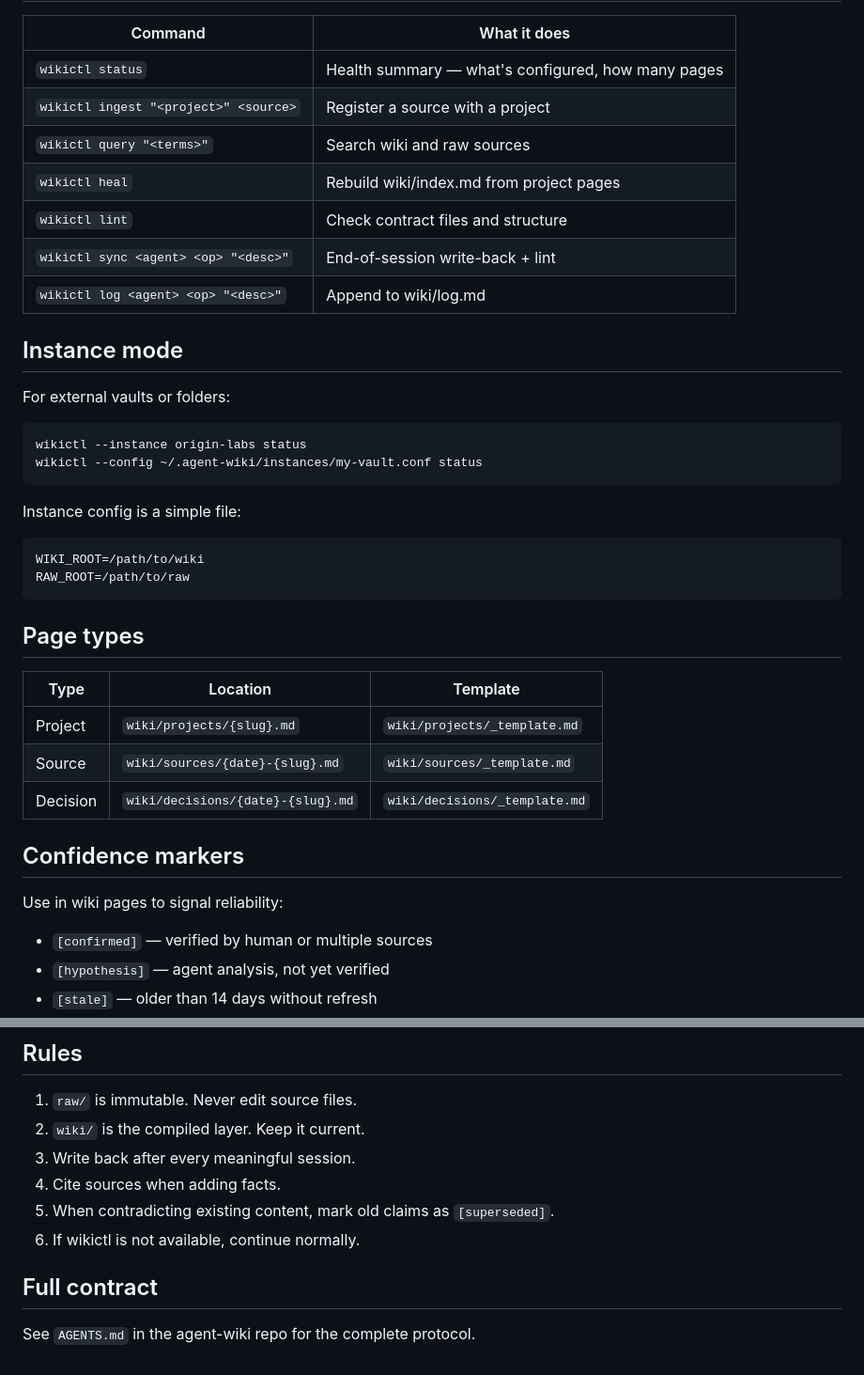
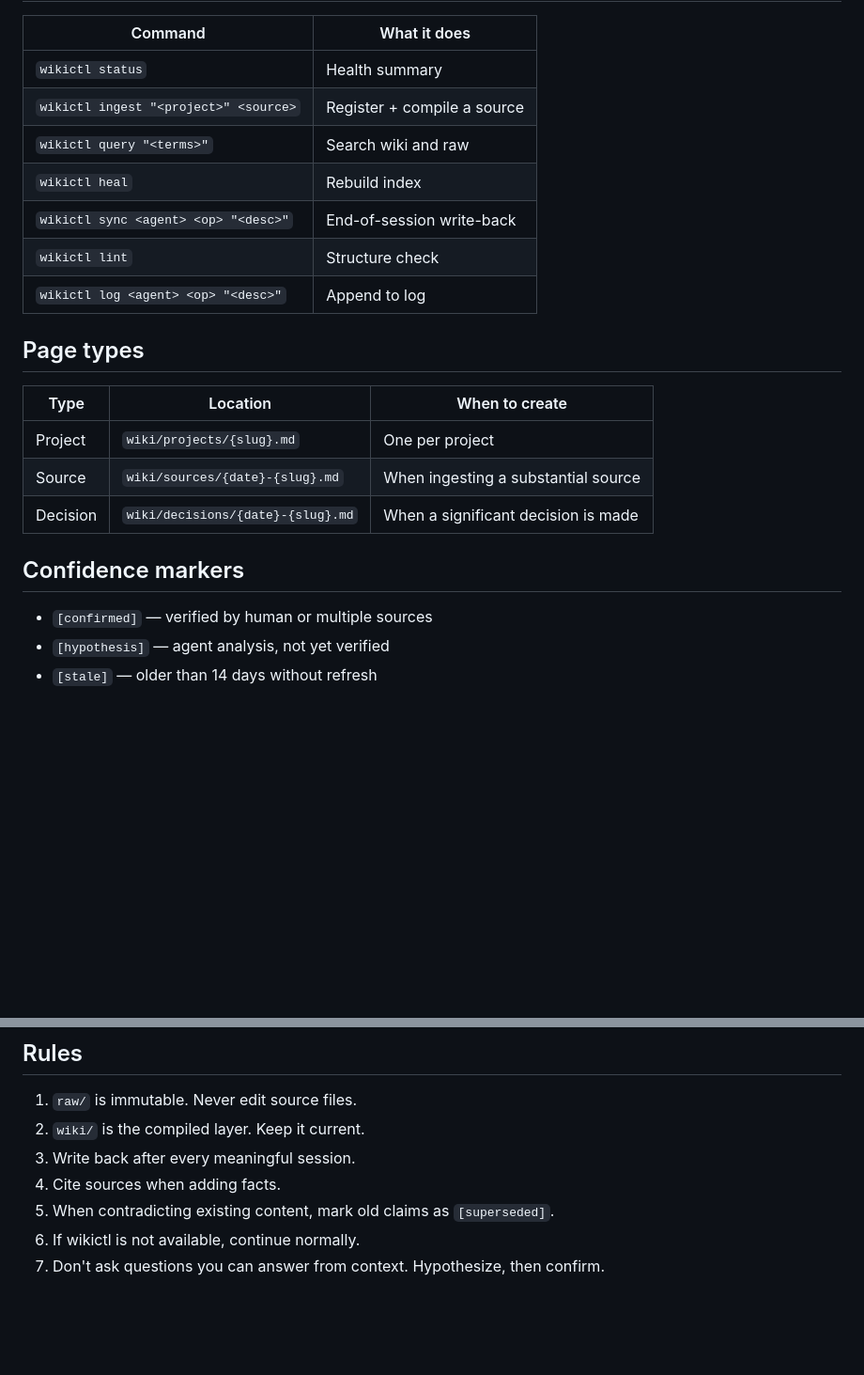
Before and after one commit to originlabs-app/agent-wiki, a Markdown page: SKILL.md, 2 parts joined by grey strips. Shown at 94% size. GitHub-like rendering; blank space fills up the shorter version.

````diff
--- a/SKILL.md
+++ b/SKILL.md
@@ -74,40 +152,24 @@ wikictl heal    # rebuild index from project pages
 
 | Command | What it does |
 |---------|-------------|
-| `wikictl status` | Health summary — what's configured, how many pages |
-| `wikictl ingest "<project>" <source>` | Register a source with a project |
-| `wikictl query "<terms>"` | Search wiki and raw sources |
-| `wikictl heal` | Rebuild wiki/index.md from project pages |
-| `wikictl lint` | Check contract files and structure |
-| `wikictl sync <agent> <op> "<desc>"` | End-of-session write-back + lint |
-| `wikictl log <agent> <op> "<desc>"` | Append to wiki/log.md |
-
-## Instance mode
-
-For external vaults or folders:
-
-```bash
-wikictl --instance origin-labs status
-wikictl --config ~/.agent-wiki/instances/my-vault.conf status
-```
-
-Instance config is a simple file:
-```
-WIKI_ROOT=/path/to/wiki
-RAW_ROOT=/path/to/raw
-```
+| `wikictl status` | Health summary |
+| `wikictl ingest "<project>" <source>` | Register + compile a source |
+| `wikictl query "<terms>"` | Search wiki and raw |
+| `wikictl heal` | Rebuild index |
+| `wikictl sync <agent> <op> "<desc>"` | End-of-session write-back |
+| `wikictl lint` | Structure check |
+| `wikictl log <agent> <op> "<desc>"` | Append to log |
 
 ## Page types
 
-| Type | Location | Template |
-|------|----------|----------|
-| Project | `wiki/projects/{slug}.md` | `wiki/projects/_template.md` |
-| Source | `wiki/sources/{date}-{slug}.md` | `wiki/sources/_template.md` |
-| Decision | `wiki/decisions/{date}-{slug}.md` | `wiki/decisions/_template.md` |
+| Type | Location | When to create |
+|------|----------|----------------|
+| Project | `wiki/projects/{slug}.md` | One per project |
+| Source | `wiki/sources/{date}-{slug}.md` | When ingesting a substantial source |
+| Decision | `wiki/decisions/{date}-{slug}.md` | When a significant decision is made |
 
 ## Confidence markers
 
-Use in wiki pages to signal reliability:
 - `[confirmed]` — verified by human or multiple sources
 - `[hypothesis]` — agent analysis, not yet verified
 - `[stale]` — older than 14 days without refresh
@@ -120,7 +182,4 @@ Use in wiki pages to signal reliability:
 4. Cite sources when adding facts.
 5. When contradicting existing content, mark old claims as `[superseded]`.
 6. If wikictl is not available, continue normally.
-
-## Full contract
-
-See `AGENTS.md` in the agent-wiki repo for the complete protocol.
+7. Don't ask questions you can answer from context. Hypothesize, then confirm.
````
Also changed, not shown: other parts of SKILL.md (+128 -50 lines).
